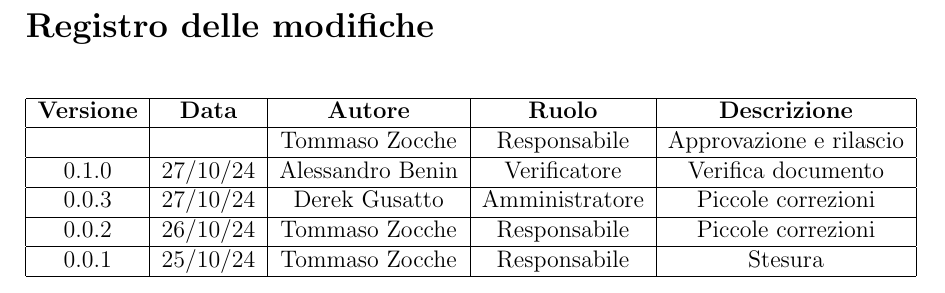
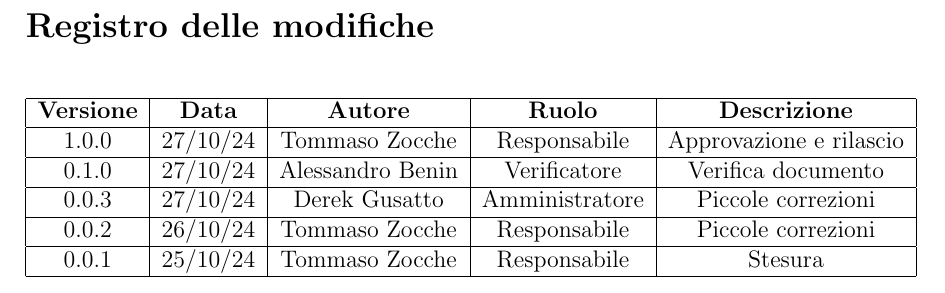
Before and after one commit to PEBKAC-SWE-Group-11/docs, a LaTeX document (1 - Candidatura/Verbali/Esterni/2024-10-25/2024-10-25.tex, which reads 1 - Candidatura/Verbali/Esterni/2024-10-25/contents/versioning.tex): part of page 2 of 5, cut so that both start at the same text. Compiled offline with pdfLaTeX.

Commit message:
approvazione v1.0.0

```diff
--- a/1 - Candidatura/Verbali/Esterni/2024-10-25/contents/versioning.tex
+++ b/1 - Candidatura/Verbali/Esterni/2024-10-25/contents/versioning.tex
@@ -5,7 +5,7 @@
         \hline
          \textbf{Versione} &  \textbf{Data} &  \textbf{Autore} &  \textbf{Ruolo} & \textbf{Descrizione} \\
           \hline
-          &  & Tommaso Zocche & Responsabile & Approvazione e rilascio\\
+          1.0.0 & 27/10/24 & Tommaso Zocche & Responsabile & Approvazione e rilascio\\
           \hline
            0.1.0 & 27/10/24 & Alessandro Benin & Verificatore &   Verifica documento\\
           \hline
```
